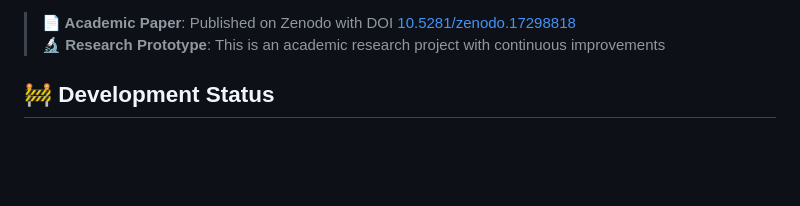
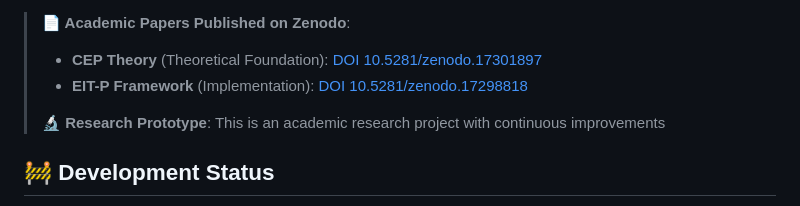
Before and after one commit to f21211/eitp-real-product, a Markdown page: README.md, the part around one of its changes. Rendered like a GitHub page; blank space fills up the shorter version.

```diff
--- a/README.md
+++ b/README.md
@@ -8,7 +9,10 @@
 [![Performance](https://img.shields.io/badge/Performance-0.436s%20Inference-orange.svg)]()
 [![GPU](https://img.shields.io/badge/GPU-Dual%20RTX%203090-purple.svg)]()
 
-> **📄 Academic Paper**: Published on Zenodo with DOI [10.5281/zenodo.17298818](https://doi.org/10.5281/zenodo.17298818)
+> **📄 Academic Papers Published on Zenodo**:
+> - **CEP Theory** (Theoretical Foundation): [DOI 10.5281/zenodo.17301897](https://doi.org/10.5281/zenodo.17301897)
+> - **EIT-P Framework** (Implementation): [DOI 10.5281/zenodo.17298818](https://doi.org/10.5281/zenodo.17298818)
+>
 > **🔬 Research Prototype**: This is an academic research project with continuous improvements
 
 ## 🚧 Development Status
```
Also changed, not shown: other parts of README.md (+2 -1 lines).
